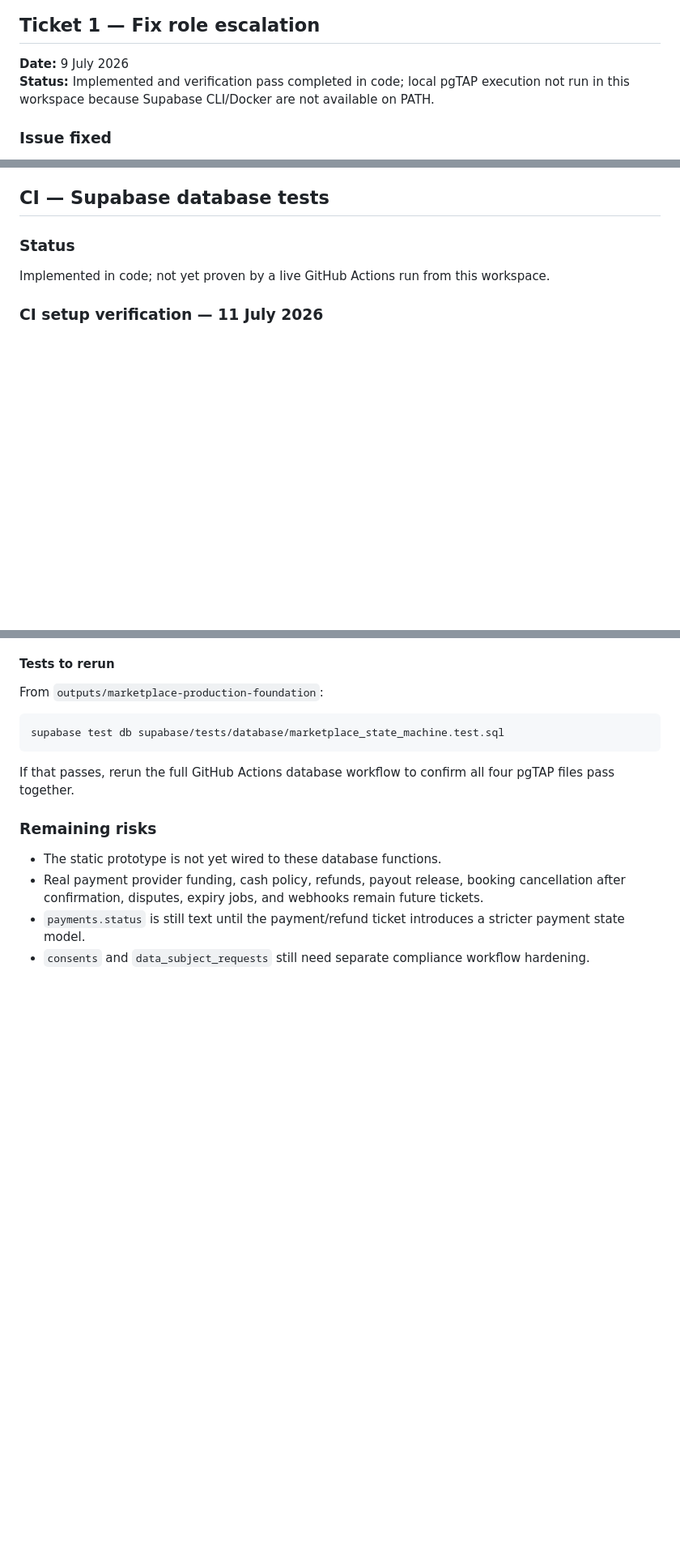
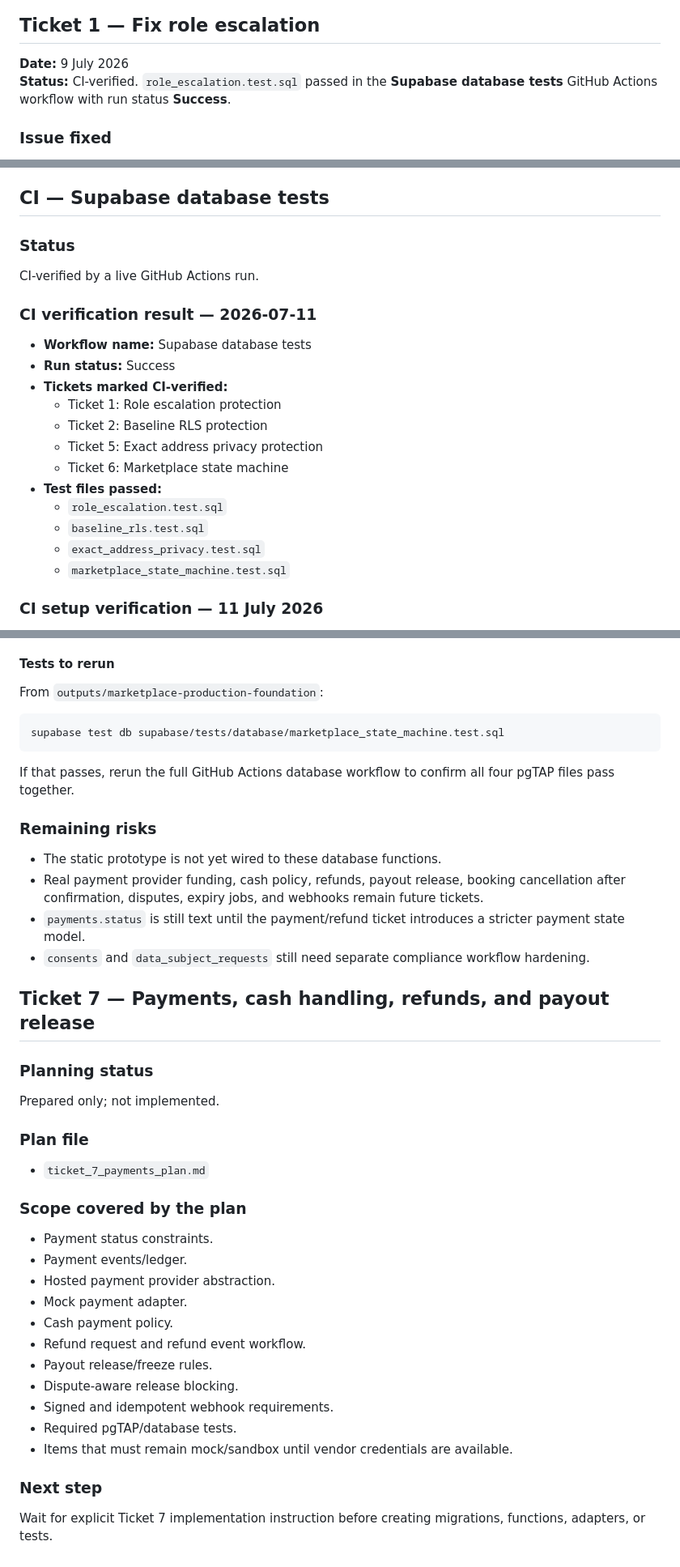
Before and after one commit to hopewellnhlakaniphogumede-web/LEKKADEALL, a Markdown page: hardening_progress.md, 3 parts joined by grey strips. Shown at 81% size. Drawn GitHub-style; blank space fills up the shorter version.

Commit message:
Mark database tickets CI verified and add Ticket 7 payments plan
Mark database tickets CI verified and add Ticket 7 payments plan

```diff
--- a/hardening_progress.md
+++ b/hardening_progress.md
@@ -3,7 +3,7 @@
 ## Ticket 1 — Fix role escalation
 
 **Date:** 9 July 2026
-**Status:** Implemented and verification pass completed in code; local pgTAP execution not run in this workspace because Supabase CLI/Docker are not available on PATH.
+**Status:** CI-verified. `role_escalation.test.sql` passed in the **Supabase database tests** GitHub Actions workflow with run status **Success**.
 
 ### Issue fixed
 
@@ -522,7 +526,22 @@ supabase test db supabase/tests/database/exact_address_privacy.test.sql
 
 ### Status
 
-Implemented in code; not yet proven by a live GitHub Actions run from this workspace.
+CI-verified by a live GitHub Actions run.
+
+### CI verification result — 2026-07-11
+
+- **Workflow name:** Supabase database tests
+- **Run status:** Success
+- **Tickets marked CI-verified:**
+  - Ticket 1: Role escalation protection
+  - Ticket 2: Baseline RLS protection
+  - Ticket 5: Exact address privacy protection
+  - Ticket 6: Marketplace state machine
+- **Test files passed:**
+  - `role_escalation.test.sql`
+  - `baseline_rls.test.sql`
+  - `exact_address_privacy.test.sql`
+  - `marketplace_state_machine.test.sql`
 
 ### CI setup verification — 11 July 2026
 
@@ -824,3 +844,31 @@ If that passes, rerun the full GitHub Actions database workflow to confirm all f
 - Real payment provider funding, cash policy, refunds, payout release, booking cancellation after confirmation, disputes, expiry jobs, and webhooks remain future tickets.
 - `payments.status` is still text until the payment/refund ticket introduces a stricter payment state model.
 - `consents` and `data_subject_requests` still need separate compliance workflow hardening.
+
+## Ticket 7 — Payments, cash handling, refunds, and payout release
+
+### Planning status
+
+Prepared only; not implemented.
+
+### Plan file
+
+- `ticket_7_payments_plan.md`
+
+### Scope covered by the plan
+
+- Payment status constraints.
+- Payment events/ledger.
+- Hosted payment provider abstraction.
+- Mock payment adapter.
+- Cash payment policy.
+- Refund request and refund event workflow.
+- Payout release/freeze rules.
+- Dispute-aware release blocking.
+- Signed and idempotent webhook requirements.
+- Required pgTAP/database tests.
+- Items that must remain mock/sandbox until vendor credentials are available.
+
+### Next step
+
+Wait for explicit Ticket 7 implementation instruction before creating migrations, functions, adapters, or tests.
```
Also changed, not shown: other parts of hardening_progress.md (+27 -22 lines), ticket_7_payments_plan.md (added, +279 -0 lines).
